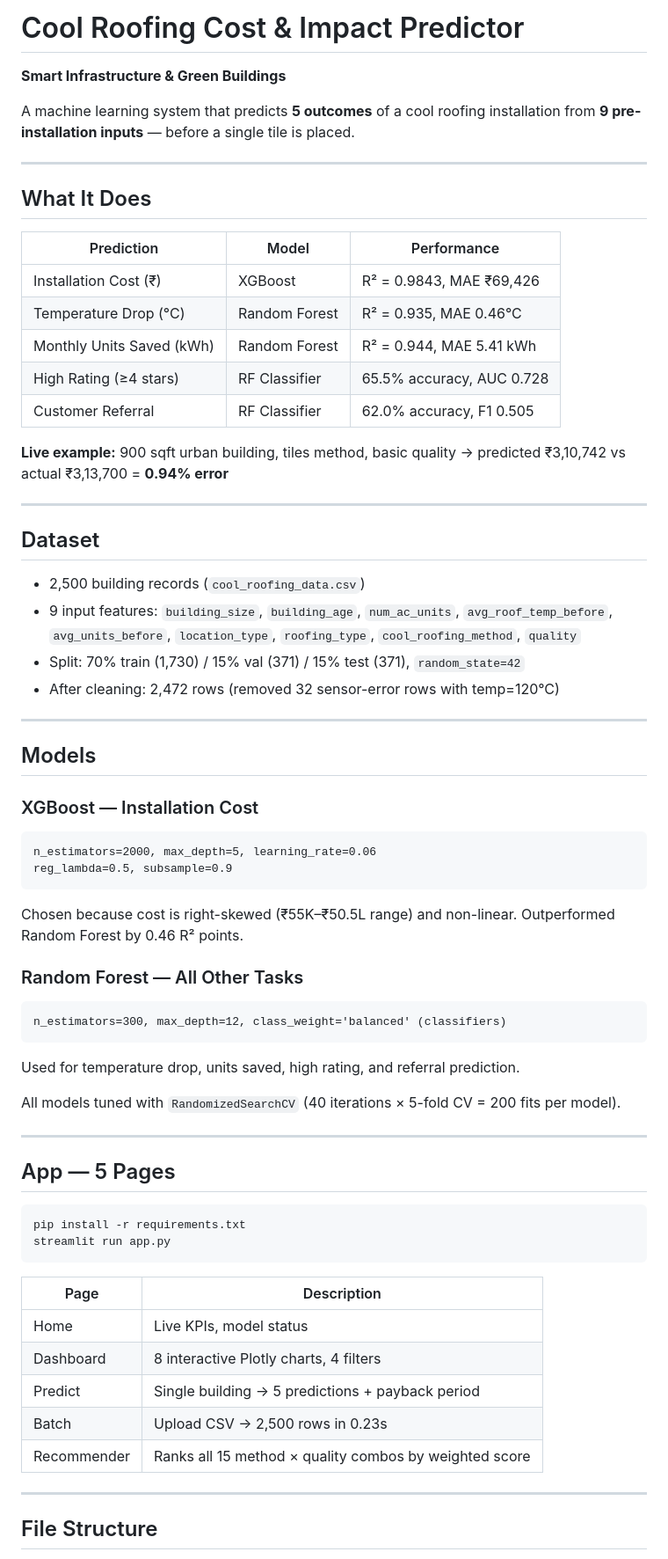
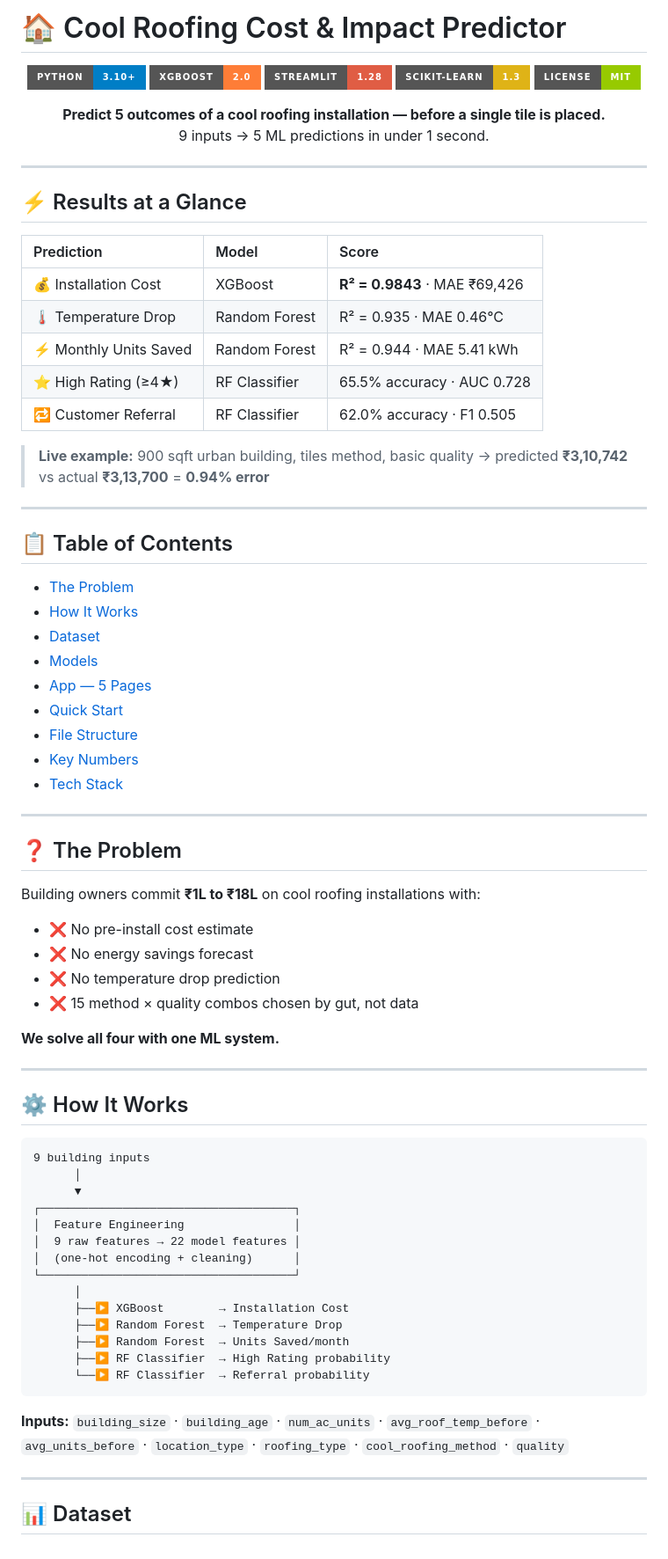
Before and after one commit to sxrxvxnn/Cool-Roofing-Hackathon, a Markdown page: README.md, the part around one of its changes. Shown at 88% size. GitHub-like rendering; badges without logos.

Commit message:
Make README interactive with badges, collapsible sections, and visual layout
Co-Authored-By: Claude Sonnet 4.6 <noreply@anthropic.com>

````diff
--- a/README.md
+++ b/README.md
@@ -1,68 +1,84 @@
-# Cool Roofing Cost & Impact Predictor
-**Smart Infrastructure & Green Buildings**
+# 🏠 Cool Roofing Cost & Impact Predictor
 
-A machine learning system that predicts **5 outcomes** of a cool roofing installation from **9 pre-installation inputs** — before a single tile is placed.
+<p align="center">
+  <img src="https://img.shields.io/badge/Python-3.10+-blue?style=for-the-badge&logo=python&logoColor=white"/>
+  <img src="https://img.shields.io/badge/XGBoost-2.0-orange?style=for-the-badge&logo=xgboost&logoColor=white"/>
+  <img src="https://img.shields.io/badge/Streamlit-1.28-red?style=for-the-badge&logo=streamlit&logoColor=white"/>
+  <img src="https://img.shields.io/badge/Scikit--Learn-1.3-yellow?style=for-the-badge&logo=scikit-learn&logoColor=white"/>
+  <img src="https://img.shields.io/badge/License-MIT-green?style=for-the-badge"/>
+</p>
+
+<p align="center">
+  <b>Predict 5 outcomes of a cool roofing installation — before a single tile is placed.</b><br/>
+  9 inputs → 5 ML predictions in under 1 second.
+</p>
 
 ---
 
-## What It Does
+## ⚡ Results at a Glance
 
-| Prediction | Model | Performance |
-|---|---|---|
-| Installation Cost (₹) | XGBoost | R² = 0.9843, MAE ₹69,426 |
-| Temperature Drop (°C) | Random Forest | R² = 0.935, MAE 0.46°C |
-| Monthly Units Saved (kWh) | Random Forest | R² = 0.944, MAE 5.41 kWh |
-| High Rating (≥4 stars) | RF Classifier | 65.5% accuracy, AUC 0.728 |
-| Customer Referral | RF Classifier | 62.0% accuracy, F1 0.505 |
+| Prediction | Model | Score |
+|:---|:---|:---|
+| 💰 Installation Cost | XGBoost | **R² = 0.9843** · MAE ₹69,426 |
+| 🌡️ Temperature Drop | Random Forest | R² = 0.935 · MAE 0.46°C |
+| ⚡ Monthly Units Saved | Random Forest | R² = 0.944 · MAE 5.41 kWh |
+| ⭐ High Rating (≥4★) | RF Classifier | 65.5% accuracy · AUC 0.728 |
+| 🔁 Customer Referral | RF Classifier | 62.0% accuracy · F1 0.505 |
 
-**Live example:** 900 sqft urban building, tiles method, basic quality → predicted ₹3,10,742 vs actual ₹3,13,700 = **0.94% error**
+> **Live example:** 900 sqft urban building, tiles method, basic quality →
+> predicted **₹3,10,742** vs actual **₹3,13,700** = **0.94% error**
 
 ---
 
-## Dataset
+## 📋 Table of Contents
 
-- 2,500 building records (`cool_roofing_data.csv`)
-- 9 input features: `building_size`, `building_age`, `num_ac_units`, `avg_roof_temp_before`, `avg_units_before`, `location_type`, `roofing_type`, `cool_roofing_method`, `quality`
-- Split: 70% train (1,730) / 15% val (371) / 15% test (371), `random_state=42`
-- After cleaning: 2,472 rows (removed 32 sensor-error rows with temp=120°C)
+- [The Problem](#-the-problem)
+- [How It Works](#-how-it-works)
+- [Dataset](#-dataset)
+- [Models](#-models)
+- [App — 5 Pages](#-app--5-pages)
+- [Quick Start](#-quick-start)
+- [File Structure](#-file-structure)
+- [Key Numbers](#-key-numbers)
+- [Tech Stack](#-tech-stack)
 
 ---
 
-## Models
+## ❓ The Problem
 
-### XGBoost — Installation Cost
-```
-n_estimators=2000, max_depth=5, learning_rate=0.06
-reg_lambda=0.5, subsample=0.9
-```
-Chosen because cost is right-skewed (₹55K–₹50.5L range) and non-linear. Outperformed Random Forest by 0.46 R² points.
+Building owners commit **₹1L to ₹18L** on cool roofing installations with:
 
-### Random Forest — All Other Tasks
-```
-n_estimators=300, max_depth=12, class_weight='balanced' (classifiers)
-```
-Used for temperature drop, units saved, high rating, and referral prediction.
+- ❌ No pre-install cost estimate
+- ❌ No energy savings forecast
+- ❌ No temperature drop prediction
+- ❌ 15 method × quality combos chosen by gut, not data
 
-All models tuned with `RandomizedSearchCV` (40 iterations × 5-fold CV = 200 fits per model).
+**We solve all four with one ML system.**
 
 ---
 
-## App — 5 Pages
+## ⚙️ How It Works
 
-```bash
-pip install -r requirements.txt
-streamlit run app.py
+```
+9 building inputs
+      │
+      ▼
+┌─────────────────────────────────────┐
+│  Feature Engineering                │
+│  9 raw features → 22 model features │
+│  (one-hot encoding + cleaning)      │
+└─────────────────────────────────────┘
+      │
+      ├──▶ XGBoost        → Installation Cost
+      ├──▶ Random Forest  → Temperature Drop
+      ├──▶ Random Forest  → Units Saved/month
+      ├──▶ RF Classifier  → High Rating probability
+      └──▶ RF Classifier  → Referral probability
 ```
 
-| Page | Description |
-|---|---|
-| Home | Live KPIs, model status |
-| Dashboard | 8 interactive Plotly charts, 4 filters |
-| Predict | Single building → 5 predictions + payback period |
-| Batch | Upload CSV → 2,500 rows in 0.23s |
-| Recommender | Ranks all 15 method × quality combos by weighted score |
+**Inputs:** `building_size` · `building_age` · `num_ac_units` · `avg_roof_temp_before` · `avg_units_before` · `location_type` · `roofing_type` · `cool_roofing_method` · `quality`
 
 ---
 
-## File Structure
+## 📊 Dataset
 
````
Also changed, not shown: other parts of README.md (+157 -32 lines).
